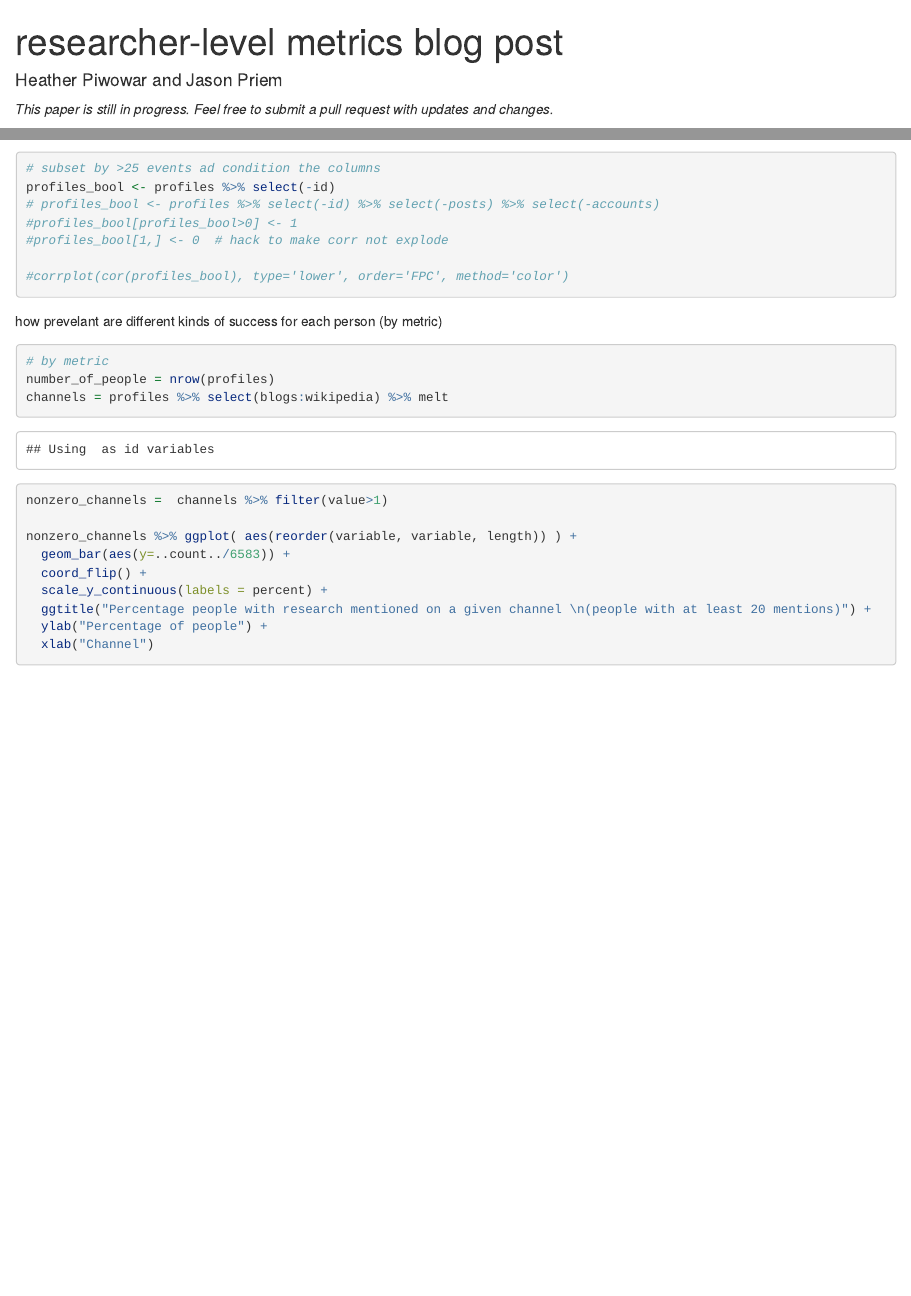
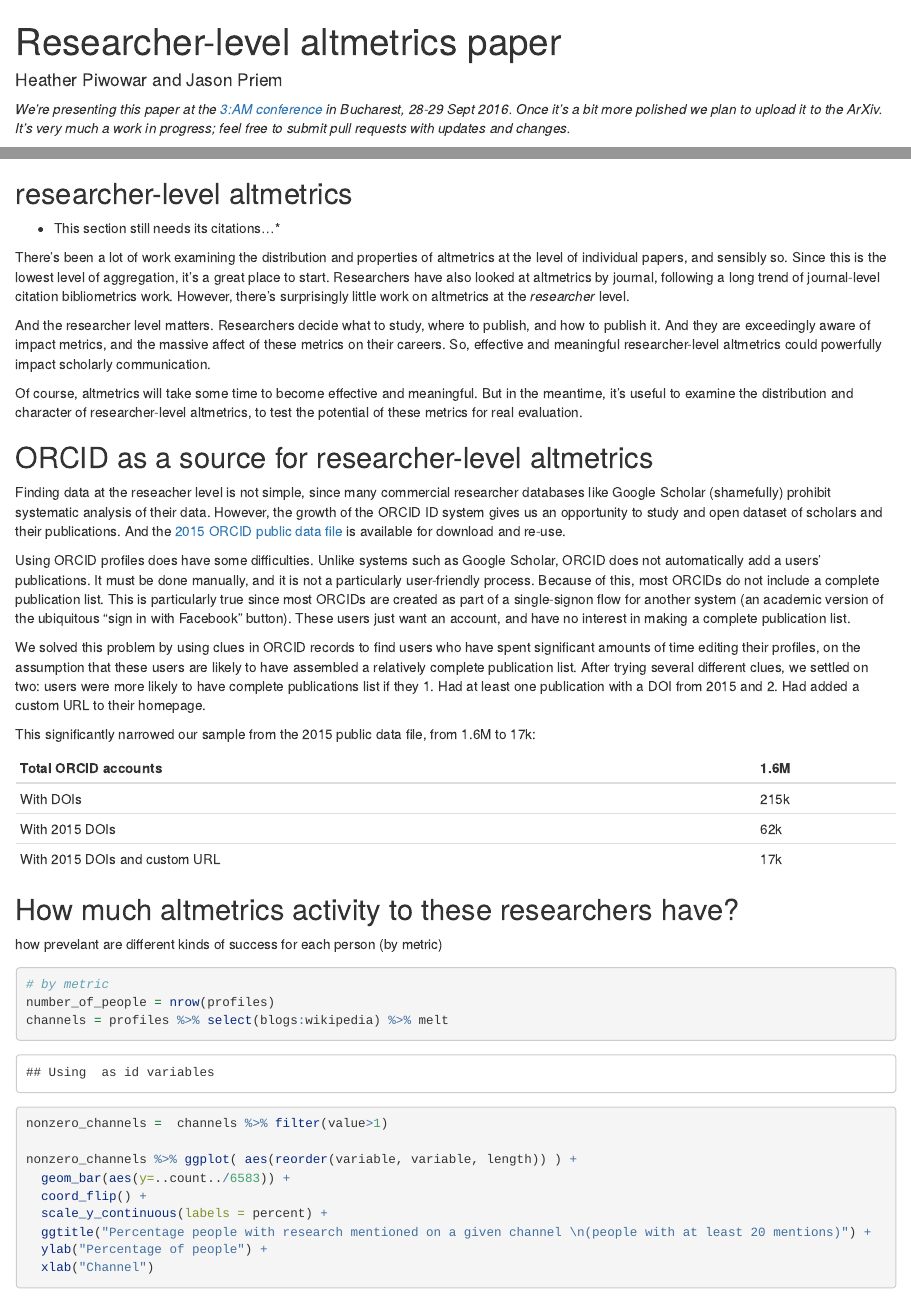
Before and after one commit to ourresearch/research-level-altmetrics, an R Markdown document (post.Rmd): the page in a window 1100 px wide, from its top, and a second part further down, joined at a grey line. Rendered offline with R 4.5, knitr and Pandoc, with nearby package versions; code that draws random numbers runs with fixed seeds of ours; some code elsewhere in the file could not run offline; long lines of code are wrapped.

Commit message:
adds intro.

````diff
--- a/post.Rmd
+++ b/post.Rmd
@@ -1,5 +1,5 @@
 ---
-title: 'researcher-level metrics blog post'
+title: 'Researcher-level altmetrics paper'
 author: "Heather Piwowar and Jason Priem"
 output:
   html_document:
@@ -21,8 +21,7 @@ output:
     latex_engine: xelatex
 ---
 
-*This paper is still in progress. Feel free to submit a pull request with updates and changes.*
-
+*We're presenting this paper at the [3:AM conference](http://altmetricsconference.com/schedule/) in Bucharest, 28-29 Sept 2016. Once it's a bit more polished we plan to upload it to the ArXiv. It's very much a work in progress; feel free to submit pull requests with updates and changes.*
 
 ```{r setup, echo=FALSE}
 library(knitr)
@@ -53,15 +52,40 @@ library(corrplot)
 profiles <- read.csv("profiles.csv")
 ```
 
-```{r echo=TRUE}
-# subset by >25 events ad condition the columns
-profiles_bool <- profiles %>% select(-id)
-# profiles_bool <- profiles %>% select(-id) %>% select(-posts) %>% select(-accounts)
-#profiles_bool[profiles_bool>0] <- 1
-#profiles_bool[1,] <- 0  # hack to make corr not explode
+## researcher-level altmetrics
 
-#corrplot(cor(profiles_bool), type='lower', order='FPC', method='color')
-```
+* This section still needs its citations...*
+
+There's been a lot of work examining the distribution and properties of altmetrics at the level of individual papers, and sensibly so. Since this is the lowest level of aggregation, it's a great place to start. Researchers have also looked at altmetrics by journal, following a long trend of journal-level citation bibliometrics work. However, there's surprisingly little work on altmetrics at the *researcher* level.
+
+And the researcher level matters. Researchers decide what to study, where to publish, and how to publish it. And they are exceedingly aware of impact metrics, and the massive affect of these metrics on their careers. So, effective and meaningful researcher-level altmetrics could powerfully impact scholarly communication.
+
+Of course, altmetrics will take some time to become effective and meaningful. But in the meantime, it's useful to examine the distribution and character of researcher-level altmetrics, to test the potential of these metrics for real evaluation.
+
+
+## ORCID as a source for researcher-level altmetrics
+Finding data at the reseacher level is not simple, since many commercial researcher databases like Google Scholar (shamefully) prohibit systematic analysis of their data. However, the growth of the ORCID ID system gives us an opportunity to study and open dataset of scholars and their publications. And the [2015 ORCID public data file](https://figshare.com/articles/ORCID_Public_Data_File_2015/1582705) is available for download and re-use.
+
+Using ORCID profiles does have some difficulties. Unlike systems such as Google Scholar, ORCID does not automatically add a users' publications. It must be done manually, and it is not a particularly user-friendly process. Because of this, most ORCIDs do not include a complete publication list. This is particularly true since most  ORCIDs are created as part of a single-signon flow for another system (an academic version of the ubiquitous "sign in with Facebook" button). These users just want an account, and have no interest in making a complete publication list.
+
+We solved this problem by using clues in ORCID records to find users who have spent significant amounts of time editing their profiles, on the assumption that these users are likely to have assembled a relatively complete publication list. After trying several different clues, we settled on two: users were more likely to have complete publications list if they
+1. Had at least one publication with a DOI from 2015 and
+2. Had added a custom URL to their homepage.
+
+This significantly narrowed our sample from the 2015 public data file, from 1.6M to 17k:
+
+| Total ORCID accounts          | 1.6M |
+|-------------------------------|------|
+| With DOIs                     | 215k |
+| With 2015 DOIs                | 62k  |
+| With 2015 DOIs and custom URL | 17k  |
+
+## How much altmetrics activity to these researchers have?
+
+
+
+
+
 
 
 how prevelant are different kinds of success for each person (by metric)
````
Also changed, not shown: post.html, post.md, post_files/figure-html/unnamed-chunk-2-1.png, post_files/figure-html/unnamed-chunk-3-1.png, post_files/figure-html/unnamed-chunk-4-1.png, post_files/figure-html/unnamed-chunk-5-1.png, post_files/figure-html/unnamed-chunk-5-2.png.
